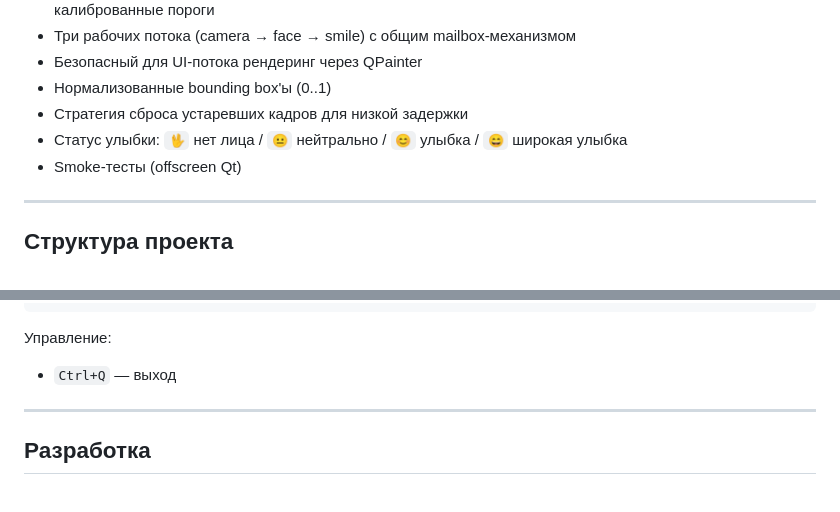
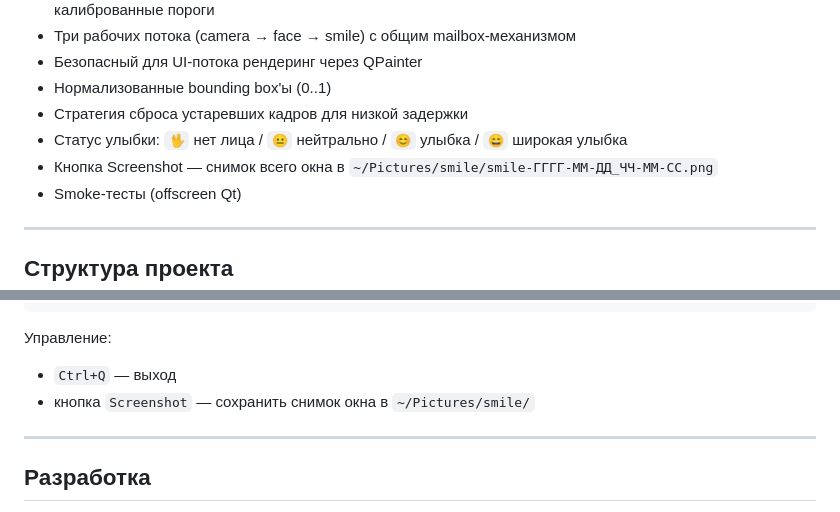
Before and after one commit to dmi3s/smile, a Markdown page: README.md, 2 parts joined by grey strips. GitHub-like rendering.

Commit message:
DOC: README — screenshot button feature and usage

```diff
--- a/README.md
+++ b/README.md
@@ -52,6 +52,7 @@ Realtime-площадка для детекции лиц, построенная
 - Нормализованные bounding box'ы (0..1)
 - Стратегия сброса устаревших кадров для низкой задержки
 - Статус улыбки: `🖖` нет лица / `😐` нейтрально / `😊` улыбка / `😄` широкая улыбка
+- Кнопка Screenshot — снимок всего окна в `~/Pictures/smile/smile-ГГГГ-ММ-ДД_ЧЧ-ММ-СС.png`
 - Smoke-тесты (offscreen Qt)
 
 ---
@@ -134,6 +135,7 @@ uv run smile
 Управление:
 
 - `Ctrl+Q` — выход
+- кнопка `Screenshot` — сохранить снимок окна в `~/Pictures/smile/`
 
 ---
 
```
